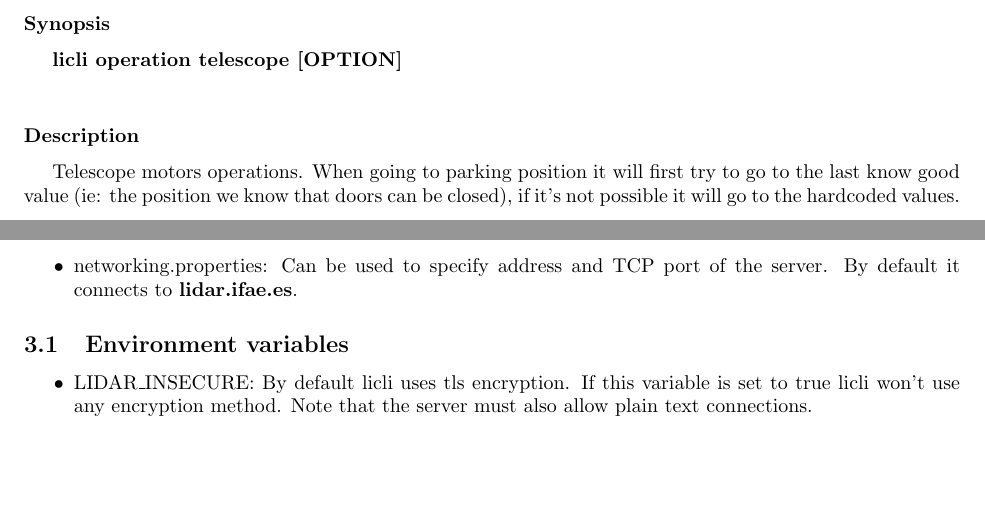
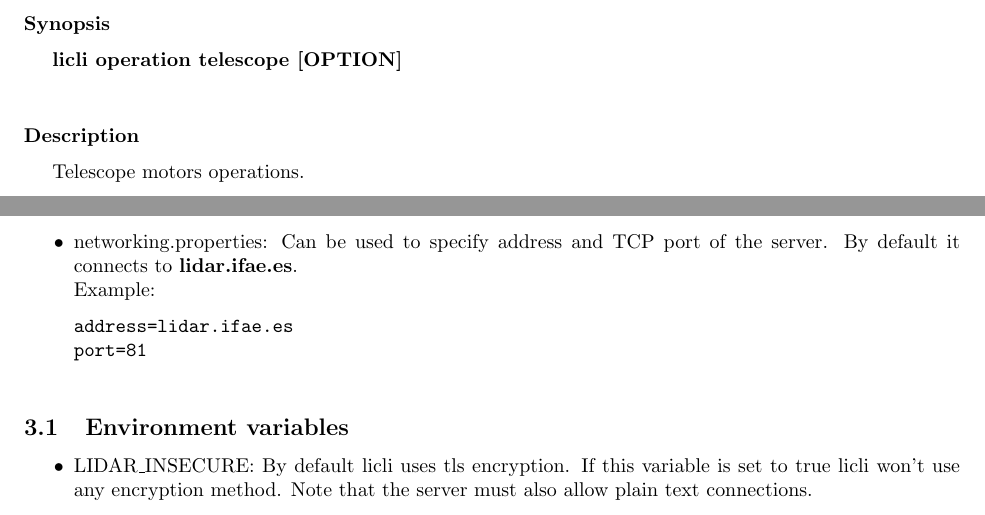
Before and after one commit to IFAEControl/lidar-cli, a LaTeX document (doc/manual.tex): two parts of pages 10 and 12 of 13, joined at a grey line, cut so that both start at the same text, the shorter picture padded with empty space. Compiled offline with pdfLaTeX.

Commit message:
fix manual

```diff
--- a/doc/manual.tex
+++ b/doc/manual.tex
@@ -305,7 +305,7 @@ Monitoring commands
 \subsubsection{Telescope}
 \cmdsection{Synopsis} \textbf{licli operation telescope [OPTION]}\\
 
-\cmdsection{Description} Telescope motors operations. When going to parking position it will first try to go to the last know good value (ie: the position we know that doors can be closed), if it's not possible it will go to the hardcoded values.\\
+\cmdsection{Description} Telescope motors operations.\\
 \cmdsection{Options}
 \begin{itemize}
 	\item[] \textbf{-{}-get-azimuth} Get azimuth position
@@ -364,7 +364,12 @@ pmt_dac_vlts_5 = 1500
 allignment_arm_X = 1610000
 allignment_arm_Y = 960000
 	\end{verbatim}
-	\item networking.properties: Can be used to specify address and TCP port of the server. By default it connects to \textbf{lidar.ifae.es}.
+	\item networking.properties: Can be used to specify address and TCP port of the server. By default it connects to \textbf{lidar.ifae.es}. \\
+		Example:
+	\begin{verbatim}
+address=lidar.ifae.es
+port=81
+	\end{verbatim}
 \end{itemize}
 \subsection{Environment variables}
 \begin{itemize}
```
Also changed, not shown: doc/manual.pdf.
